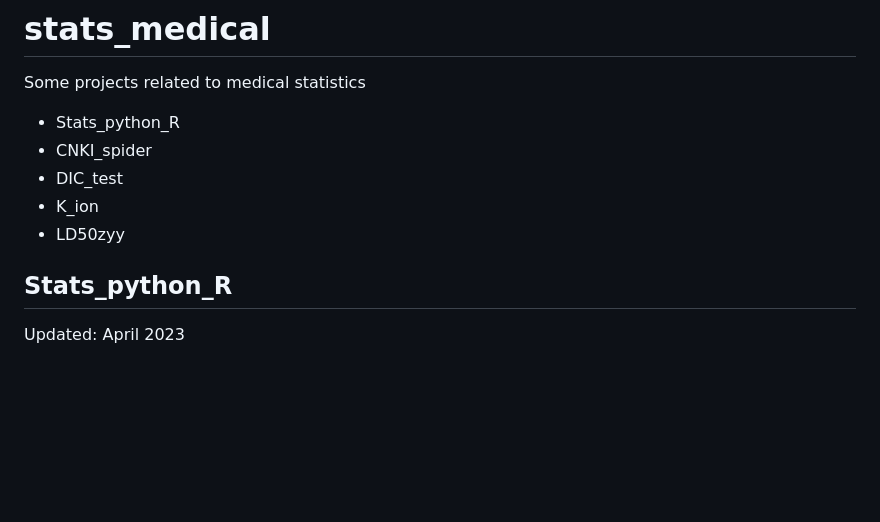
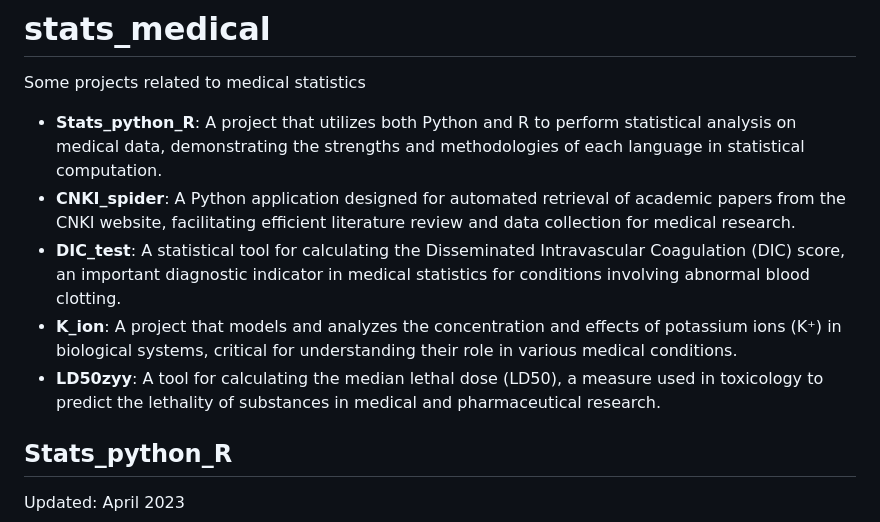
Before and after one commit to pigudog/stats_medicine, a Markdown page: README.md, the part around the change. Drawn GitHub-style; blank space fills up the shorter version.

```diff
--- a/README.md
+++ b/README.md
@@ -1,10 +1,10 @@
 # stats_medical
  Some projects related to medical statistics
- - Stats_python_R
- - CNKI_spider
- - DIC_test
- - K_ion
- - LD50zyy
+- **Stats_python_R**: A project that utilizes both Python and R to perform statistical analysis on medical data, demonstrating the strengths and methodologies of each language in statistical computation.
+- **CNKI_spider**: A Python application designed for automated retrieval of academic papers from the CNKI website, facilitating efficient literature review and data collection for medical research.
+- **DIC_test**: A statistical tool for calculating the Disseminated Intravascular Coagulation (DIC) score, an important diagnostic indicator in medical statistics for conditions involving abnormal blood clotting.
+- **K_ion**: A project that models and analyzes the concentration and effects of potassium ions (K⁺) in biological systems, critical for understanding their role in various medical conditions.
+-  **LD50zyy**: A tool for calculating the median lethal dose (LD50), a measure used in toxicology to predict the lethality of substances in medical and pharmaceutical research.
 
 ## Stats_python_R
 Updated: April 2023
```
